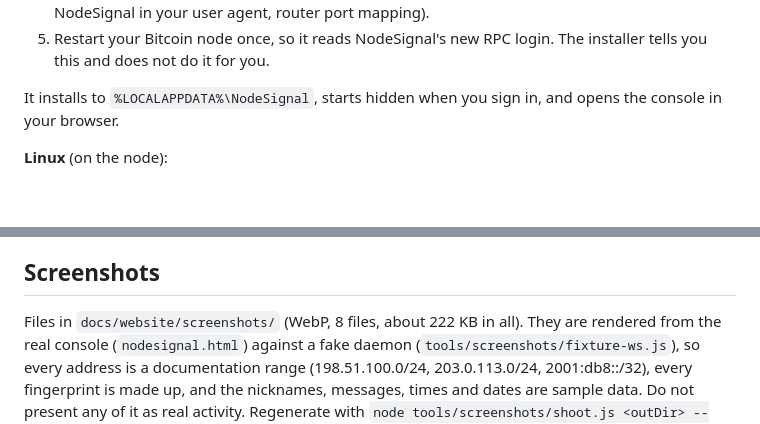
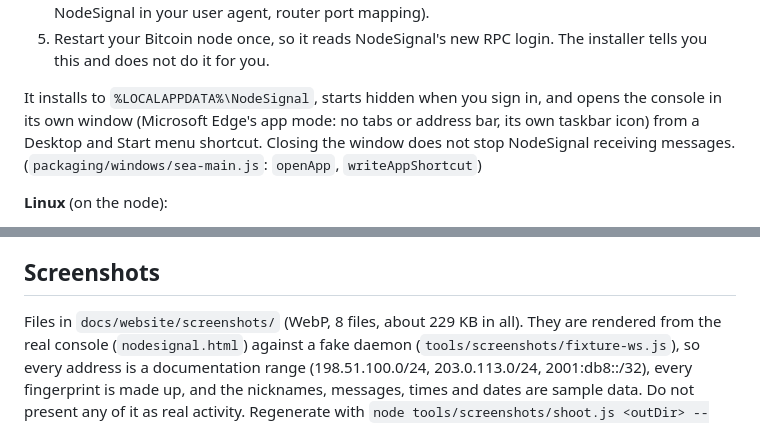
Before and after one commit to Connor-03/NodeSignal, a Markdown page: docs/website/HANDOFF.md, 2 parts joined by grey strips. Drawn GitHub-style; blank space fills up the shorter version.

Commit message:
Handoff: the Windows app window, and the screenshot set's current size
Co-Authored-By: Claude Opus 5.5 <noreply@anthropic.com>
Claude-Session: https://claude.ai/code/session_01QrKMwecwqYr4tkj9QjGoDV

```diff
--- a/docs/website/HANDOFF.md
+++ b/docs/website/HANDOFF.md
@@ -268,7 +268,10 @@ Source and install guides: https://github.com/Connor-03/NodeSignal
    The installer tells you this and does not do it for you.
 
 It installs to `%LOCALAPPDATA%\NodeSignal`, starts hidden when you sign in,
-and opens the console in your browser.
+and opens the console in its own window (Microsoft Edge's app mode: no tabs
+or address bar, its own taskbar icon) from a Desktop and Start menu shortcut.
+Closing the window does not stop NodeSignal receiving messages.
+(`packaging/windows/sea-main.js`: `openApp`, `writeAppShortcut`)
 
 **Linux** (on the node):
 
@@ -333,7 +336,7 @@ State these honestly, or keep them off the site.
 
 ## Screenshots
 
-Files in `docs/website/screenshots/` (WebP, 8 files, about 222 KB in all).
+Files in `docs/website/screenshots/` (WebP, 8 files, about 229 KB in all).
 They are rendered from the real console (`nodesignal.html`) against a fake
 daemon (`tools/screenshots/fixture-ws.js`), so every address is a
 documentation range (198.51.100.0/24, 203.0.113.0/24, 2001:db8::/32), every
```
